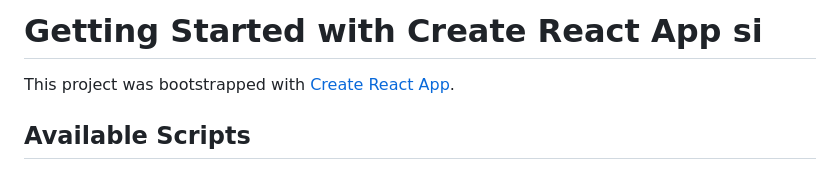
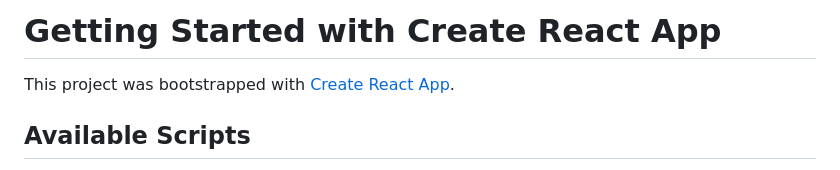
Before and after one commit to Kiofu7w7/NewGuajalotas, a Markdown page: README.md, the part around the change. Rendered like a GitHub page.

```diff
--- a/README.md
+++ b/README.md
@@ -1,4 +1,4 @@
-# Getting Started with Create React App si
+# Getting Started with Create React App
 
 This project was bootstrapped with [Create React App](https://github.com/facebook/create-react-app).
 
```
